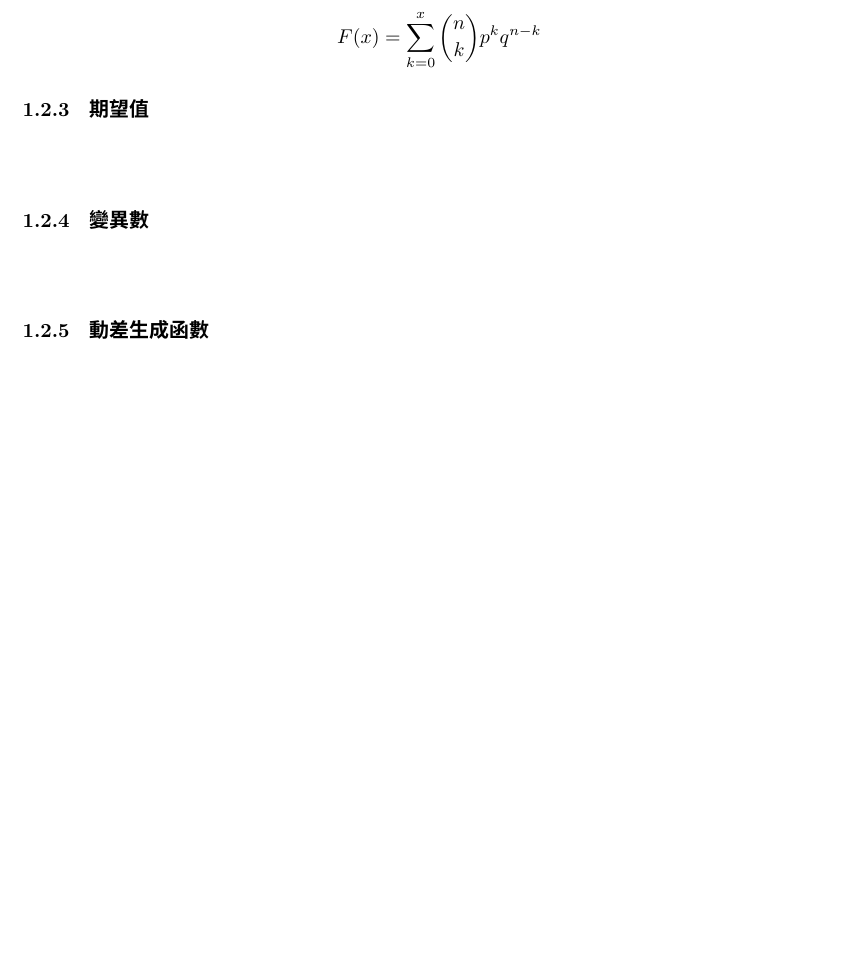
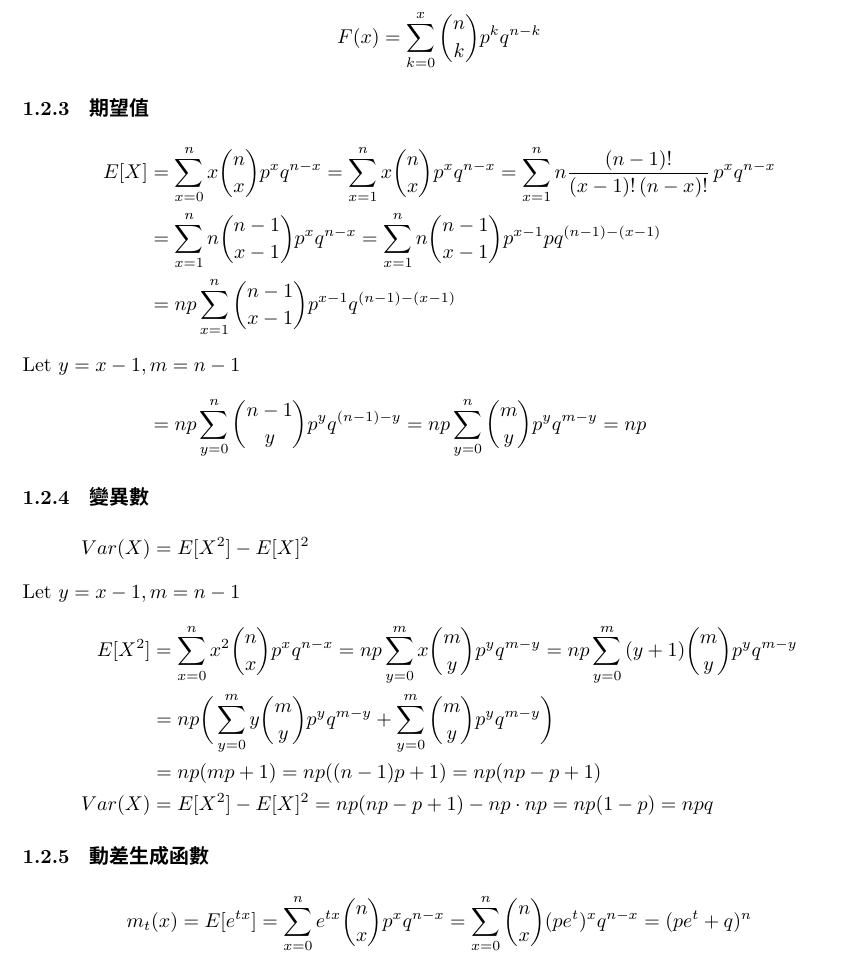
Before and after one commit to xsoameix/bayesian, a LaTeX document (note.tex): part of page 3 of 5, cut so that both start at the same text, the shorter picture padded with empty space. Compiled offline with XeLaTeX; a missing font is replaced by an installed copy or a similar font.

Commit message:
Add binomial distribution

```diff
--- a/note.tex
+++ b/note.tex
@@ -105,13 +105,44 @@ m_x(t)
 
 \subsubsection{期望值}
 \begin{align*}
+E[X]
+& = \sum_{x=0}^n{x\binom{n}{x}p^x q^{n-x}}
+  = \sum_{x=1}^n{x\binom{n}{x}p^x q^{n-x}}
+  = \sum_{x=1}^n{n\frac{(n-1)!}{(x-1)!\,(n-x)!}\,p^x q^{n-x}} \\
+& = \sum_{x=1}^n{n\binom{n-1}{x-1}p^x q^{n-x}}
+  = \sum_{x=1}^n{n\binom{n-1}{x-1}p^{x-1}p q^{(n-1)-(x-1)}} \\
+& = np\sum_{x=1}^n{\binom{n-1}{x-1}p^{x-1} q^{(n-1)-(x-1)}} \\
+\intertext{Let \( y = x-1, m = n-1 \)}
+& = np\sum_{y=0}^n{\binom{n-1}{y}p^y q^{(n-1)-y}}
+  = np\sum_{y=0}^n{\binom{m}{y}p^y q^{m-y}}
+  = np
 \end{align*}
 
 \subsubsection{變異數}
 \begin{align*}
+Var(X)
+& = E[X^2]-E[X]^2 \\
+\intertext{Let \( y = x-1, m = n-1 \)}
+E[X^2] & = \sum_{x=0}^n{x^2\binom{n}{x}p^x q^{n-x}}
+  = np\sum_{y=0}^m{x\binom{m}{y}p^y q^{m-y}}
+  = np\sum_{y=0}^m{(y+1)\binom{m}{y}p^y q^{m-y}} \\
+& = np\bigg(
+    \sum_{y=0}^m{y\binom{m}{y}p^y q^{m-y}} +
+    \sum_{y=0}^m{\binom{m}{y}p^y q^{m-y}}\bigg) \\
+& = np(mp+1)
+  = np((n-1)p+1)
+  = np(np-p+1) \\
+Var(X) & = E[X^2]-E[X]^2
+  = np(np-p+1)-np\cdot np
+  = np(1-p)
+  = npq
 \end{align*}
 
 \subsubsection{動差生成函數}
 \begin{align*}
+m_t(x) & = E[e^{tx}]
+  = \sum_{x=0}^n{e^{tx}\binom{n}{x}p^x q^{n-x}}
+  = \sum_{x=0}^n{\binom{n}{x}(pe^t)^x q^{n-x}}
+  = (pe^t+q)^n
 \end{align*}
 
```
Also changed, not shown: README.pdf, note.tex (1 more changed lines).
